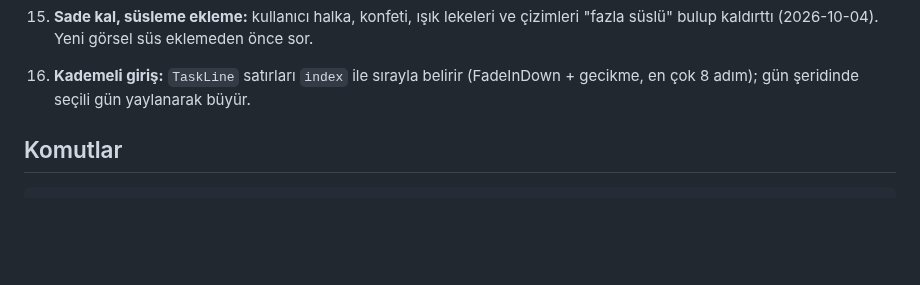
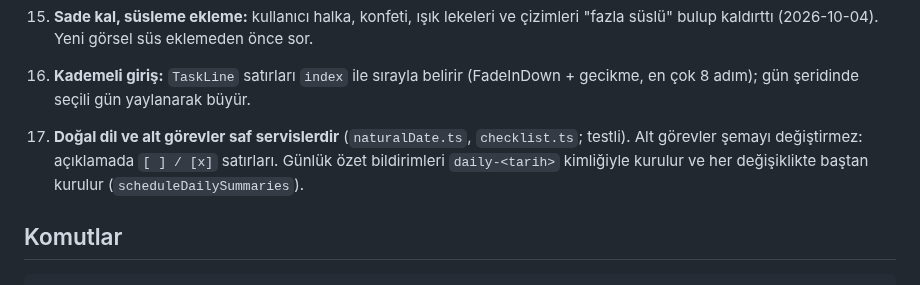
Before and after one commit to yalcinsen81/chronos, a Markdown page: CLAUDE.md, the part around the change. Rendered like a GitHub page; blank space fills up the shorter version.

```diff
--- a/CLAUDE.md
+++ b/CLAUDE.md
@@ -72,6 +72,8 @@ src/
     çünkü telefonda yatay kaydırma gün sayfalarına aittir. Sürükle-bırak ve ana ekran widget'ı yapılmadı (Expo Go'da yok / doğrulanamadı).
 15. **Sade kal, süsleme ekleme:** kullanıcı halka, konfeti, ışık lekeleri ve çizimleri "fazla süslü" bulup kaldırttı (2026-10-04). Yeni görsel süs eklemeden önce sor.
 16. **Kademeli giriş:** `TaskLine` satırları `index` ile sırayla belirir (FadeInDown + gecikme, en çok 8 adım); gün şeridinde seçili gün yaylanarak büyür.
+17. **Doğal dil ve alt görevler saf servislerdir** (`naturalDate.ts`, `checklist.ts`; testli). Alt görevler şemayı değiştirmez: açıklamada
+    `[ ] / [x]` satırları. Günlük özet bildirimleri `daily-<tarih>` kimliğiyle kurulur ve her değişiklikte baştan kurulur (`scheduleDailySummaries`).
 
 ## Komutlar
 
```
Also changed, not shown: README.md (+9 -0 lines), docs/screenshots/alt-gorev.png (added), 11 other files.
